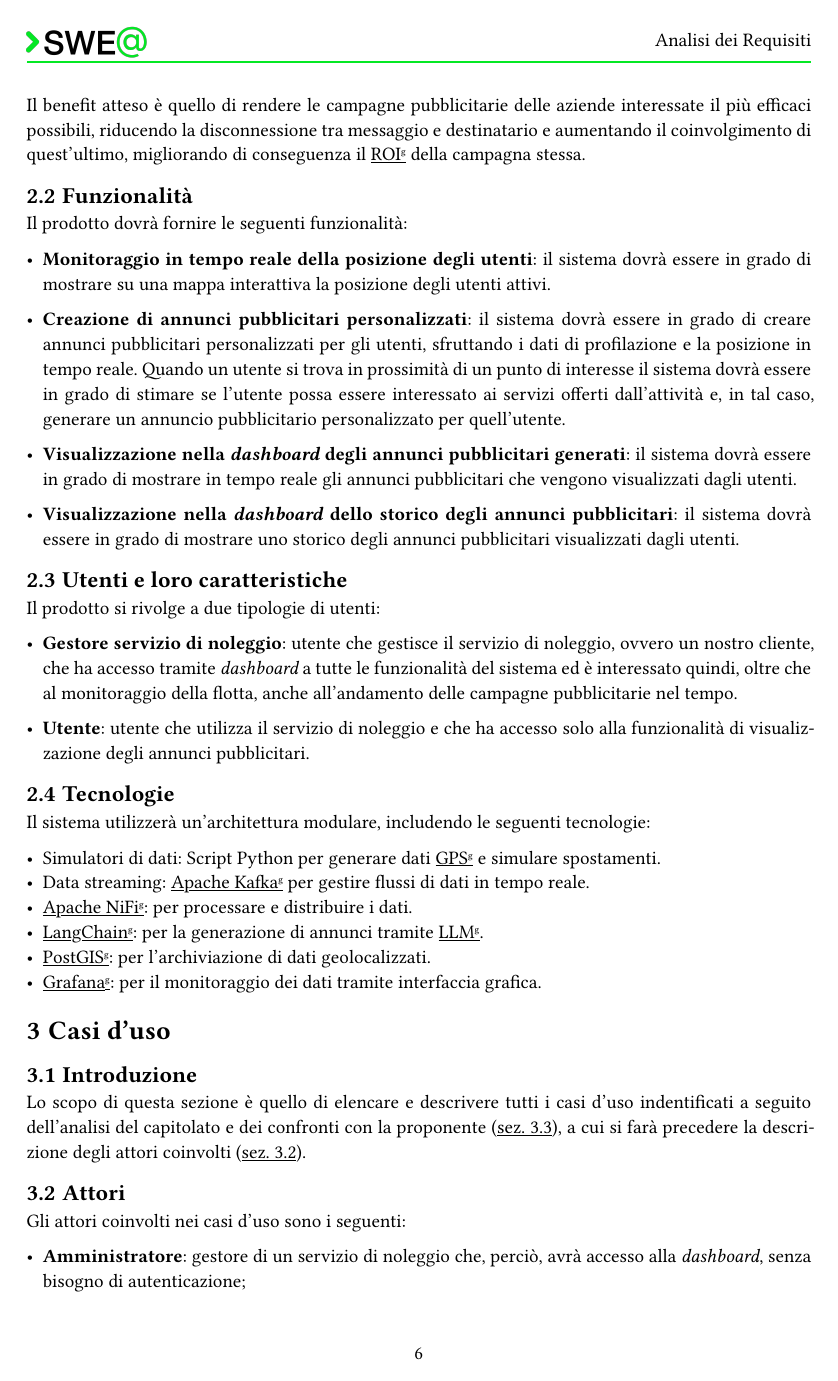
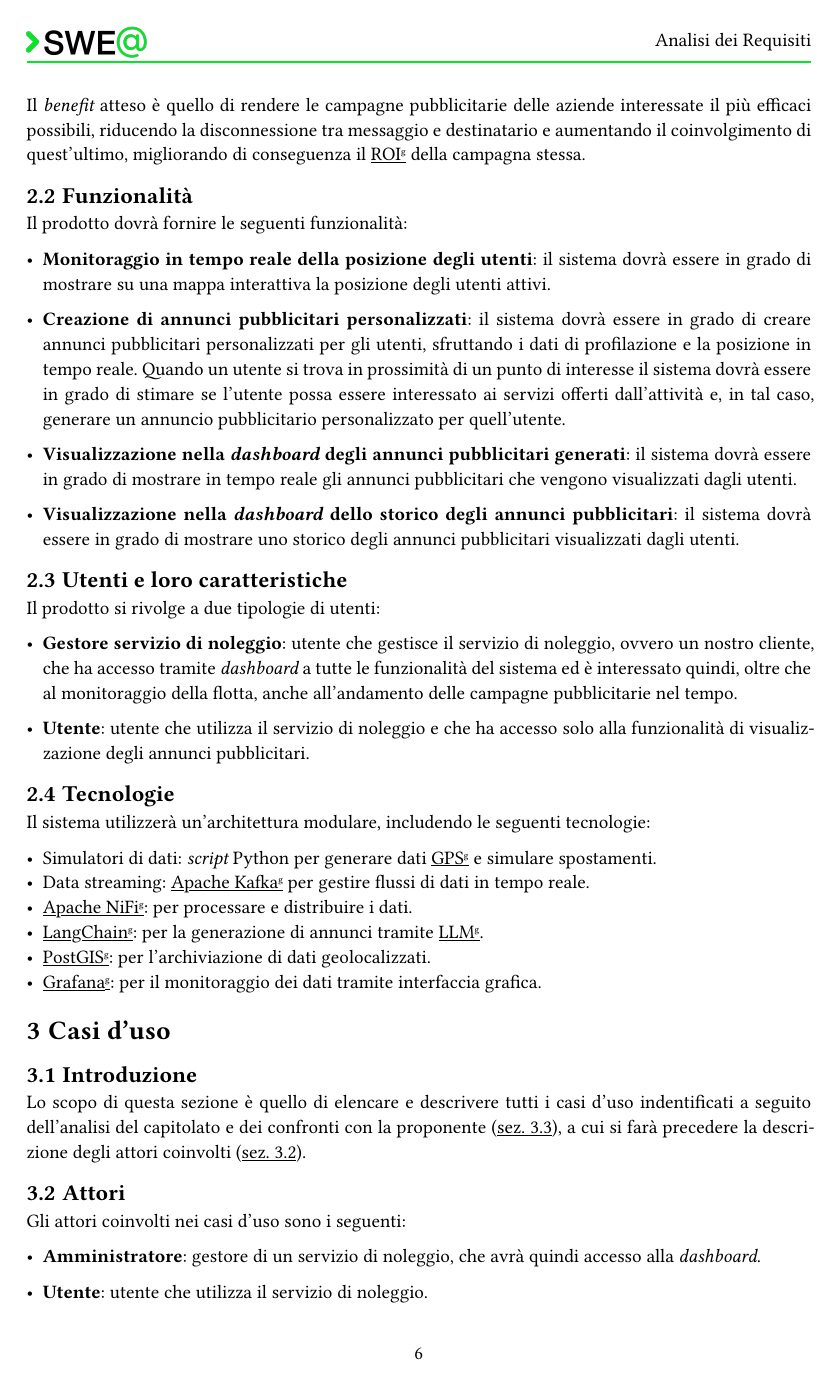
Before and after one commit to SWEatUNIPD/docs, a Typst document (rtb/analisi_dei_requisiti_ver1.1.0.typ): page 6 of 11. Compiled offline with Typst 0.15.

Commit message:
fix stile e piccolo errore
Ho sostituito biciclette con mezzi in UC3

```diff
--- a/rtb/analisi_dei_requisiti_ver1.1.0.typ
+++ b/rtb/analisi_dei_requisiti_ver1.1.0.typ
@@ -81,7 +81,7 @@ Il prodotto ha come obiettivo quello di fornire un servizio di pubblicità perso
 Per fare ciò la proponente chiede di simulare lo spostamento degli utenti lungo un percorso/* casuale o predefinito? */, in modo da poter testare il funzionamento del sistema.
 I dati riguardanti gli annunci pubblicitari visualizzati dagli utenti devono essere memorizzati in un _#rifGlossario("database")_ (storicizzazione) in modo da poter essere consultati successivamente dalla _dashboard_, al fine di consentire analisi reportistiche.
 
-Il benefit atteso è quello di rendere le campagne pubblicitarie delle aziende interessate il più efficaci possibili, riducendo la disconnessione tra messaggio e destinatario e aumentando il coinvolgimento di quest'ultimo, migliorando di conseguenza il #rifGlossario("ROI") della campagna stessa.
+Il _benefit_ atteso è quello di rendere le campagne pubblicitarie delle aziende interessate il più efficaci possibili, riducendo la disconnessione tra messaggio e destinatario e aumentando il coinvolgimento di quest'ultimo, migliorando di conseguenza il #rifGlossario("ROI") della campagna stessa.
 
 == Funzionalità
 
@@ -106,7 +106,7 @@ Il prodotto si rivolge a due tipologie di utenti:
 == Tecnologie
 Il sistema utilizzerà un’architettura modulare, includendo le seguenti tecnologie:
 
-- Simulatori di dati: Script Python per generare dati #rifGlossario("GPS") e simulare spostamenti.
+- Simulatori di dati: _script_ Python per generare dati #rifGlossario("GPS") e simulare spostamenti.
 - Data streaming: #rifGlossario("Apache Kafka") per gestire flussi di dati in tempo reale.
 - #rifGlossario("Apache NiFi"): per processare e distribuire i dati.
 - #rifGlossario("LangChain"): per la generazione di annunci tramite #rifGlossario("LLM").
@@ -125,11 +125,11 @@ Lo scopo di questa sezione è quello di elencare e descrivere tutti i casi d'uso
 
 Gli attori coinvolti nei casi d'uso sono i seguenti:
 
-- *Amministratore*: gestore di un servizio di noleggio che, perciò, avrà accesso alla _dashboard_, senza bisogno di autenticazione;
+- *Amministratore*: gestore di un servizio di noleggio, che avrà quindi accesso alla _dashboard_.
 
-- *Utente*: utente che utilizza il servizio di noleggio;
+- *Utente*: utente che utilizza il servizio di noleggio.
 
-- *Sensore*: il sensore serve a registrare la posizione geografica ed è fisicamente collegato al mezzo noleggiato;
+- *Sensore*: il sensore serve a registrare la posizione geografica ed è fisicamente collegato al mezzo noleggiato.
 
 // TODO: capire se l'attore è langchain o LLM
 - *LangChain*: LangChain è la tecnologia esterna al sistema che interagisce con esso attraverso delle API con le quali generiamo i messaggi pubblicitari.
@@ -142,13 +142,13 @@ Gli attori coinvolti nei casi d'uso sono i seguenti:
 
 - *Attore principale*: Sensore
 
-- *Precondizioni*: l'utente ha noleggiato un mezzo e il noleggio è ancora attivo
+- *Precondizioni*: l'utente ha noleggiato un mezzo e il noleggio è ancora attivo.
 
-- *Postcondizioni*: il sistema riceve i dati di localizzazione GPS del mezzo in uso dall'utente
+- *Postcondizioni*: il sistema riceve i dati di localizzazione GPS del mezzo in uso dall'utente.
 
 - *Scenario principale*:
-  1. L'utente noleggia un mezzo
-  2. Il sensore invia a intervalli di tempo regolari i dati di localizzazione GPS del mezzo
+  1. L'utente noleggia un mezzo;
+  2. Il sensore invia a intervalli di tempo regolari i dati di localizzazione GPS del mezzo.
 
 // TODO: modificare il diagramma dei casi d'suo UC1 perché l'attore deve essere il sensore e non l'utente
 - *User story*:
@@ -160,16 +160,16 @@ Gli attori coinvolti nei casi d'uso sono i seguenti:
 
 - *Attore principale*: Utente
 
-- *Precondizioni*: l'utente ha un noleggio attivo e sta inviando dati di localizzazione al sistema
+- *Precondizioni*: l'utente ha un noleggio attivo e sta inviando dati di localizzazione al sistema.
 
-- *Postcondizioni*: se l'utente è considerato interessato ai servizi offerti dal punto di interesse, visualizza l'annuncio pubblicitario sul _display_ del mezzo
+- *Postcondizioni*: se l'utente è considerato interessato ai servizi offerti dal punto di interesse, visualizza l'annuncio pubblicitario sul _display_ del mezzo.
 
-- *Trigger*: l'utente si trova in prossimità di un punto di interesse e il sistema, tramite i dati di profilazione, giudica l'utente idoneo a ricevere l'annuncio
+- *Trigger*: l'utente si trova in prossimità di un punto di interesse e il sistema, tramite i dati di profilazione, giudica l'utente idoneo a ricevere l'annuncio.
 
 - *Scenario principale*:
-  1. L'utente si trova in prossimità di un punto di interesse
-  2. Il sistema stabilisce tramite un modello GenAI se l'utente può essere interessato ai servizi offerti dal punto di interesse
-  3. In caso positivo l'utente visualizza un annuncio pubblicitario personalizzato, generato tramite un modello GenAI
+  1. L'utente si trova in prossimità di un punto di interesse;
+  2. Il sistema stabilisce tramite un modello GenAI se l'utente può essere interessato ai servizi offerti dal punto di interesse;
+  3. In caso positivo l'utente visualizza un annuncio pubblicitario personalizzato, generato tramite un modello GenAI.
 
 - *User story*:
 #figure(image("../assets/use_cases/UC2.svg", width: 80%), caption: [UC2 - Visualizzazione annuncio personalizzato])
@@ -204,14 +204,14 @@ Gli attori coinvolti nei casi d'uso sono i seguenti:
 
 === UC4 - Visualizzazione storico amministratore
 
-- *Attore principale*: amministratore
+- *Attore principale*: Amministratore
 
-- *Precondizioni*: l'amministratore del sistema è autenticato e ha accesso alla _dashboard_ grafana.
+- *Precondizioni*: l'amministratore del sistema è autenticato e ha accesso alla _dashboard_ Grafana.
 
 - *Postcondizioni*: l'amministratore ha una visione dello storico degli annunci pubblicitari comparsi associato al rispettivo utente, con un _feedback_ indicante il successo o l'insuccesso che l'annuncio ha avuto.
 
 - *Scenario principale*:
-  1. L'amministratore è collegato e autenticato nella _dashboard_ grafana
+  1. L'amministratore è collegato e autenticato nella _dashboard_ Grafana;
   2. La _dashboard_ mette a disposizione una sezione con lo storico degli annunci prodotti dal sistema e il relativo esito.
 
 - *User story*:
@@ -221,14 +221,14 @@ Gli attori coinvolti nei casi d'uso sono i seguenti:
 
 - *Attore principale*: Utente
 
-- *Precondizioni*: l'utente visualizza un annuncio pubblicitario
+- *Precondizioni*: l'utente visualizza un annuncio pubblicitario.
 
-- *Postcondizioni*: se l'utente interagisce con l'annuncio pubblicitario, il sistema memorizza l'interazione come _feedback_ sull'annuncio generato
+- *Postcondizioni*: se l'utente interagisce con l'annuncio pubblicitario, il sistema memorizza l'interazione come _feedback_ sull'annuncio generato.
 
 - *Scenario principale*:
-  1. L'utente visualizza un annuncio pubblicitario
-  2. L'utente interagisce con l'annuncio pubblicitario
-  3. Il sistema memorizza un _feedback_ associato all'annuncio visualizzato
+  1. L'utente visualizza un annuncio pubblicitario;
+  2. L'utente interagisce con l'annuncio pubblicitario;
+  3. Il sistema memorizza un _feedback_ associato all'annuncio visualizzato.
 
 - *User story*:
 #figure(image("../assets/use_cases/UC5.svg", width: 80%), caption: [UC5 - Interazione con l'annuncio pubblicitario])
```
Also changed, not shown: rtb/analisi_dei_requisiti_ver1.1.0.typ (8 more changed lines).
